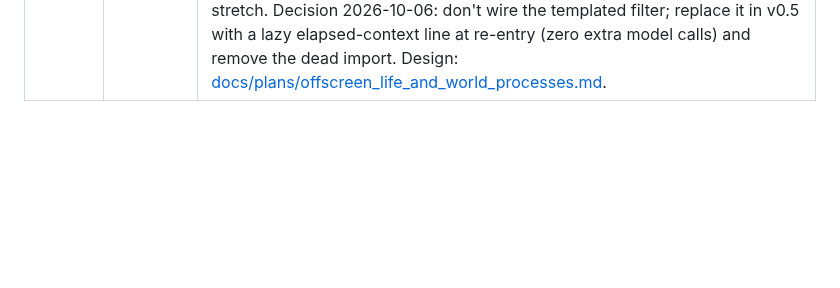
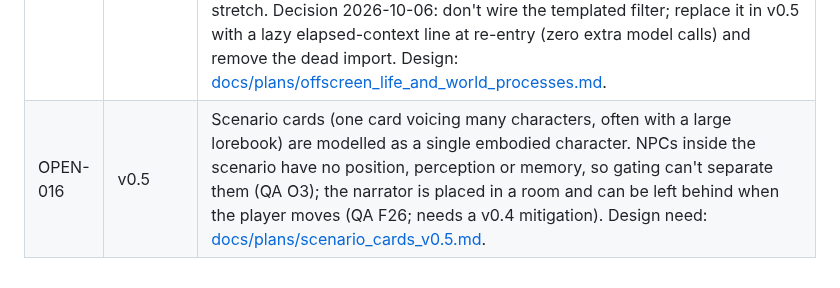
Before and after one commit to grumblefoot/SovereignPersonaMesh, a Markdown page: known_issues.md, the part around the change. GitHub-like rendering; blank space fills up the shorter version.

Commit message:
docs: v0.5 design need — scenario cards (one card, many characters)
From the first open-world test (MHA scenario card + 199-entry lorebook): a scenario
card is modelled as one embodied character, so its NPCs are invisible to gating
(O3) and the narrator can be left behind in a room when the player moves (F26).
Records what scenario cards need (narrator as camera, NPCs as entities sourced
from lorebook/GM/user tags, per-NPC POV written in one call, lorebook entries tied
to NPCs), detection options and open questions. OPEN-016; sprint plan backlog.

Co-Authored-By: Claude Opus 5.5 <noreply@anthropic.com>

```diff
--- a/known_issues.md
+++ b/known_issues.md
@@ -257,3 +257,4 @@ The project was paused from about 2026-09-09. A full re-assessment (code, live s
 | OPEN-013 | P1 | World engine: real Evennia vs the FastAPI stand-in. Evaluation: [docs/plans/world_engine.md](docs/plans/world_engine.md). |
 | OPEN-014 | v0.5 | Group scenes: no way to direct the scene to a room the user is not in; narration is always the user's action at the user's location; characters joining a group are placed with the user rather than where the story puts them; the 1:1 skip rule can silence a group member who perceived something else; `[move:Actor->PLACE]` moves the user, not the actor. Spec: [docs/plans/group_scenes_v0.5.md](docs/plans/group_scenes_v0.5.md). |
 | OPEN-015 | P3 | Ambient-log bypass filter is never called (re-checked 2026-10-06; first noted in the 2026-10-03 assessment). `ObserverInferenceGatingFilter` (`proxy/core/sensory_filter.py`) is imported in `proxy/api/routes.py` but never invoked. When a character's turn is skipped as out of earshot ("*X hears only muffled sounds…*"), gating plan §7 says SPM should commit an ambient memory row for them with no inference; today it commits none. Impact is limited: the perception log still records the blackout, and gated history shows a gap marker, but the character's long-term memory has no trace of that stretch. Decision 2026-10-06: don't wire the templated filter; replace it in v0.5 with a lazy elapsed-context line at re-entry (zero extra model calls) and remove the dead import. Design: [docs/plans/offscreen_life_and_world_processes.md](docs/plans/offscreen_life_and_world_processes.md). |
+| OPEN-016 | v0.5 | Scenario cards (one card voicing many characters, often with a large lorebook) are modelled as a single embodied character. NPCs inside the scenario have no position, perception or memory, so gating can't separate them (QA O3); the narrator is placed in a room and can be left behind when the player moves (QA F26; needs a v0.4 mitigation). Design need: [docs/plans/scenario_cards_v0.5.md](docs/plans/scenario_cards_v0.5.md). |
```
